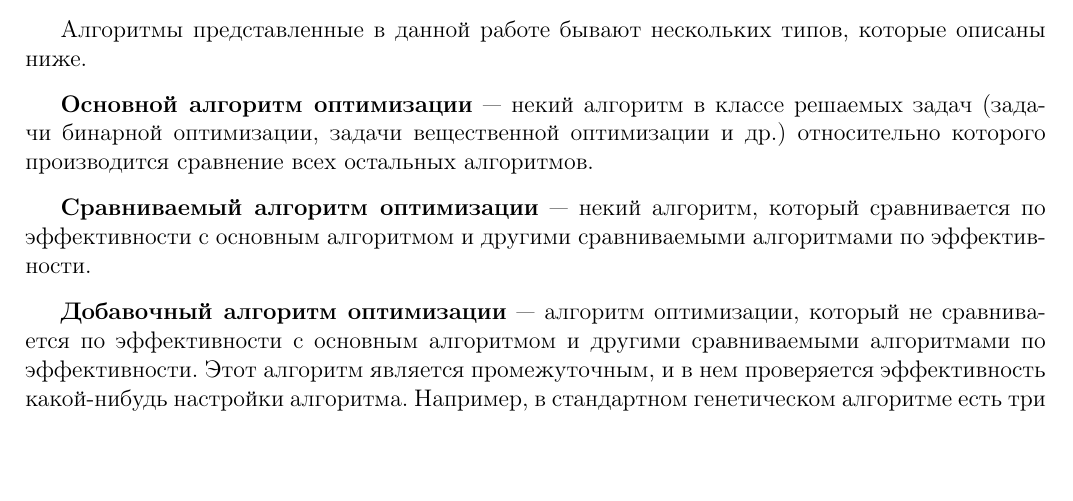
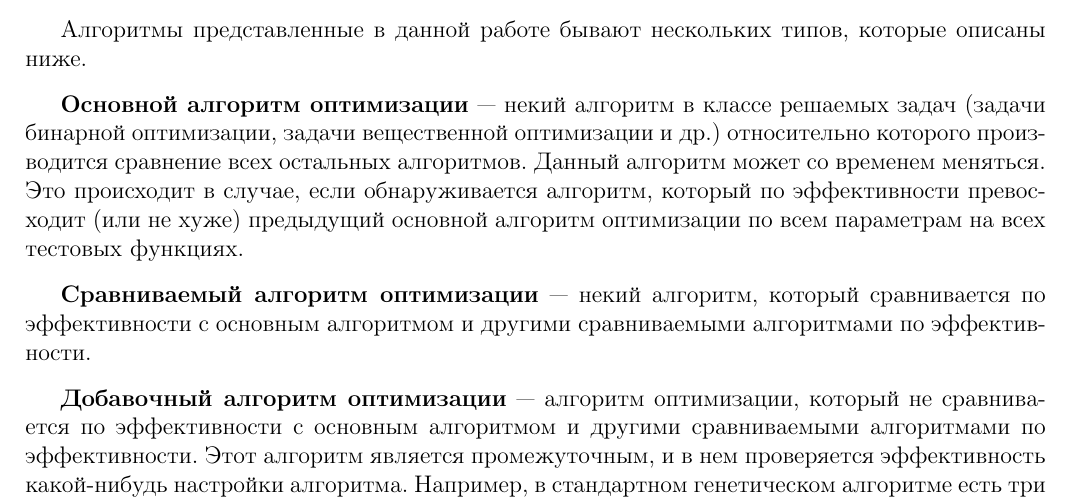
Before and after one commit to Harrix/Harrix-OptimizationAlgorithms, a LaTeX paper (Source/_HarrixOptimizationAlgorithms.tex): part of page 3 of 6, cut so that both start at the same text, the shorter picture padded with empty space. Compiled offline with pdfLaTeX; a LaTeX package or settings file that is missing is left out.

Commit message:
Обновления

```diff
--- a/Source/_HarrixOptimizationAlgorithms.tex
+++ b/Source/_HarrixOptimizationAlgorithms.tex
@@ -76,7 +76,7 @@ $ \mu(X) $ --- мощность множества $ X $.
 
 Алгоритмы представленные в данной работе бывают нескольких типов, которые описаны ниже.
 
-\textbf{Основной алгоритм оптимизации} --- некий алгоритм в классе решаемых задач (задачи бинарной оптимизации, задачи вещественной оптимизации и др.) относительно которого производится сравнение всех остальных алгоритмов.
+\textbf{Основной алгоритм оптимизации} --- некий алгоритм в классе решаемых задач (задачи бинарной оптимизации, задачи вещественной оптимизации и др.) относительно которого производится сравнение всех остальных алгоритмов. Данный алгоритм может со временем меняться. Это происходит в случае, если обнаруживается алгоритм, который по эффективности превосходит (или не хуже) предыдущий основной алгоритм оптимизации по всем параметрам на всех тестовых функциях.
 
 \textbf{Сравниваемый алгоритм оптимизации} ---  некий алгоритм, который сравнивается по эффективности с основным алгоритмом и другими сравниваемыми алгоритмами по эффективности.
 
```
Also changed, not shown: Source/_HarrixOptimizationAlgorithms.pdf (added), 5 other files.
